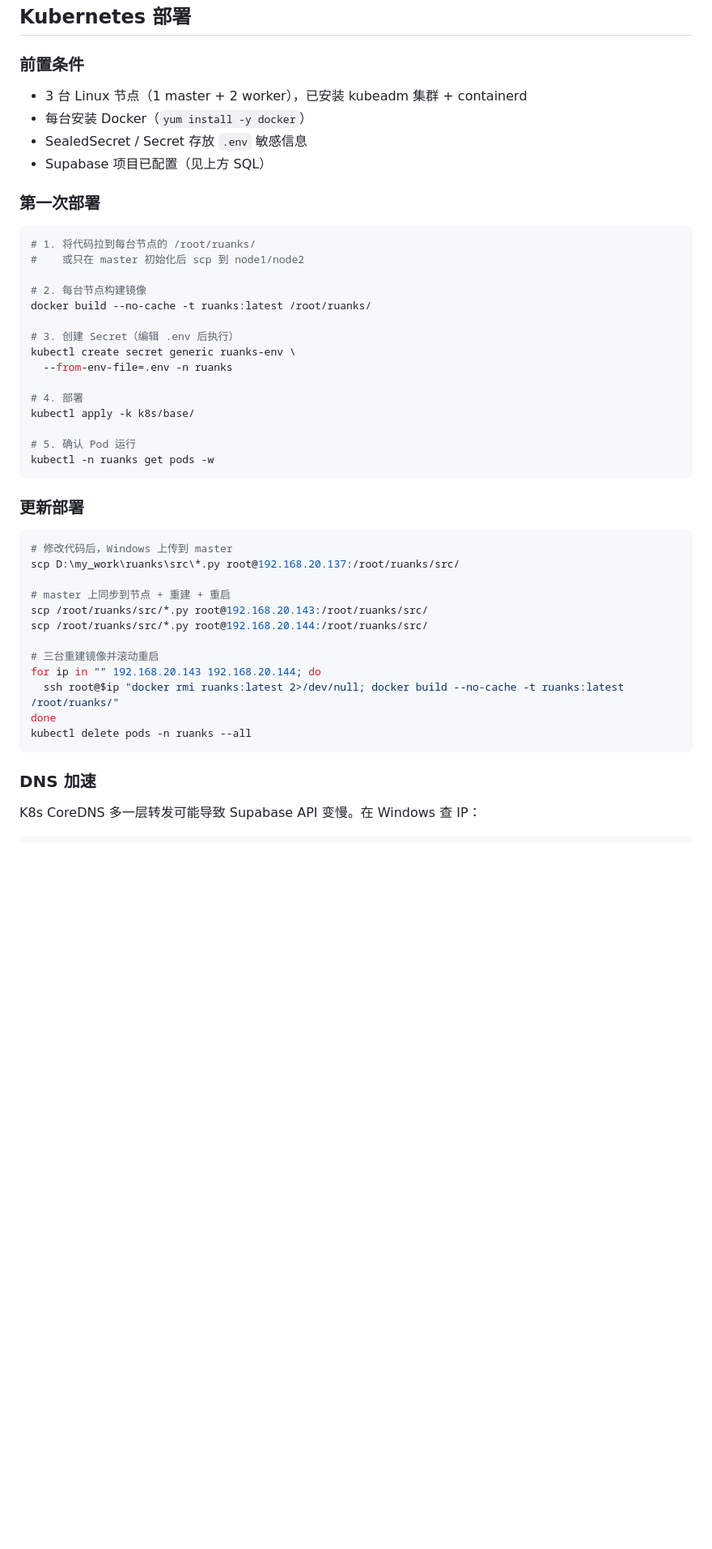
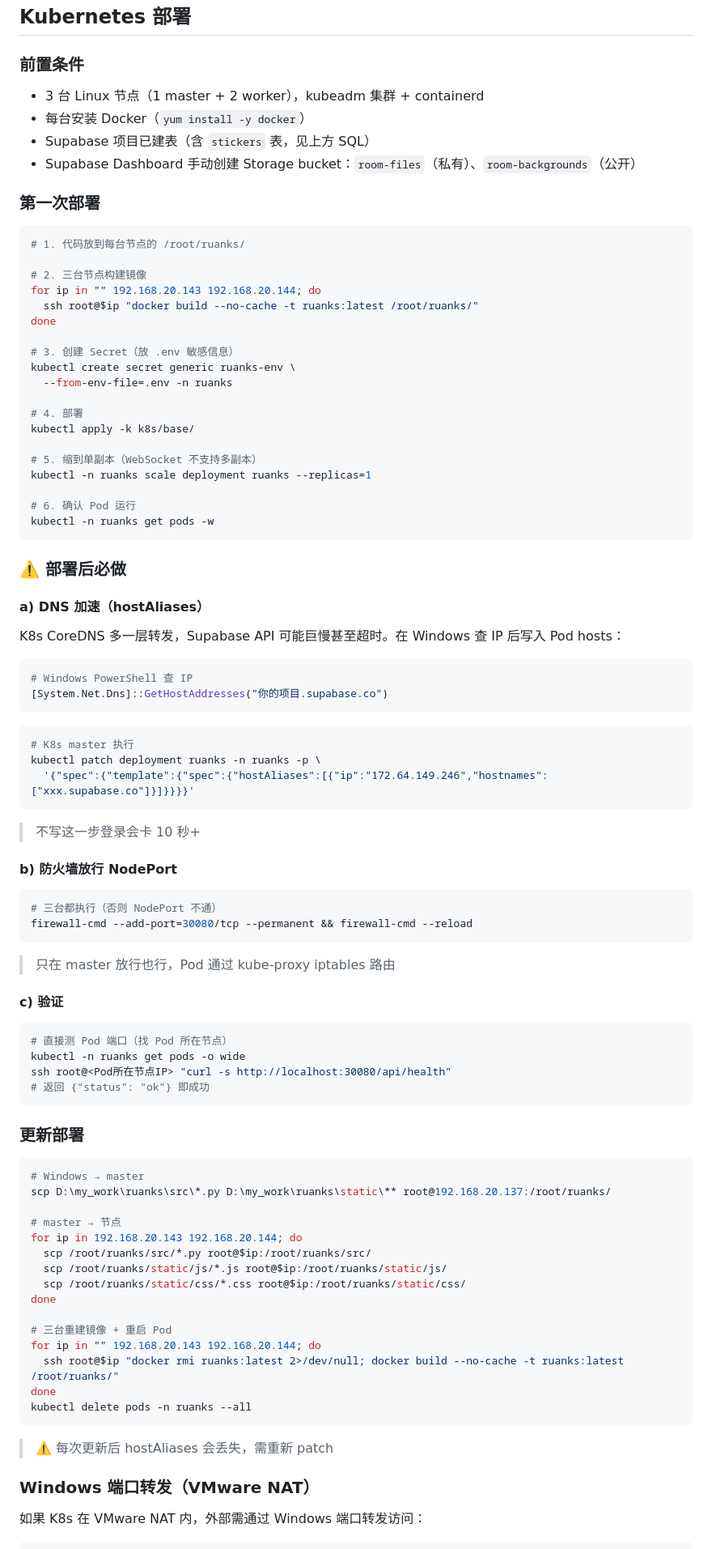
Before and after one commit to ly-ina/InaTalk, a Markdown page: README.md, the part around one of its changes. Shown at 81% size. Drawn GitHub-style; blank space fills up the shorter version.

Commit message:
docs: 完善 K8s 部署注意项(防火墙/hostAliases/单副本/端口转发/一键脚本)

````diff
--- a/README.md
+++ b/README.md
@@ -293,50 +293,96 @@ MAX_BG_SIZE = 10*1024**2       # 背景图大小限制（10MB）
 
 ### 前置条件
 
-- 3 台 Linux 节点（1 master + 2 worker），已安装 kubeadm 集群 + containerd
+- 3 台 Linux 节点（1 master + 2 worker），kubeadm 集群 + containerd
 - 每台安装 Docker（`yum install -y docker`）
-- SealedSecret / Secret 存放 `.env` 敏感信息
-- Supabase 项目已配置（见上方 SQL）
+- Supabase 项目已建表（含 `stickers` 表，见上方 SQL）
+- Supabase Dashboard 手动创建 Storage bucket：`room-files`（私有）、`room-backgrounds`（公开）
 
 ### 第一次部署
 
 ```bash
-# 1. 将代码拉到每台节点的 /root/ruanks/
-#    或只在 master 初始化后 scp 到 node1/node2
+# 1. 代码放到每台节点的 /root/ruanks/
 
-# 2. 每台节点构建镜像
-docker build --no-cache -t ruanks:latest /root/ruanks/
+# 2. 三台节点构建镜像
+for ip in "" 192.168.20.143 192.168.20.144; do
+  ssh root@$ip "docker build --no-cache -t ruanks:latest /root/ruanks/"
+done
 
-# 3. 创建 Secret（编辑 .env 后执行）
+# 3. 创建 Secret（放 .env 敏感信息）
 kubectl create secret generic ruanks-env \
   --from-env-file=.env -n ruanks
 
 # 4. 部署
 kubectl apply -k k8s/base/
 
-# 5. 确认 Pod 运行
+# 5. 缩到单副本（WebSocket 不支持多副本）
+kubectl -n ruanks scale deployment ruanks --replicas=1
+
+# 6. 确认 Pod 运行
 kubectl -n ruanks get pods -w
+```
+
+### ⚠️ 部署后必做
+
+#### a) DNS 加速（hostAliases）
+
+K8s CoreDNS 多一层转发，Supabase API 可能巨慢甚至超时。在 Windows 查 IP 后写入 Pod hosts：
+
+```powershell
+# Windows PowerShell 查 IP
+[System.Net.Dns]::GetHostAddresses("你的项目.supabase.co")
+```
+
+```bash
+# K8s master 执行
+kubectl patch deployment ruanks -n ruanks -p \
+  '{"spec":{"template":{"spec":{"hostAliases":[{"ip":"172.64.149.246","hostnames":["xxx.supabase.co"]}]}}}}'
+```
+
+> 不写这一步登录会卡 10 秒+
+
+#### b) 防火墙放行 NodePort
+
+```bash
+# 三台都执行（否则 NodePort 不通）
+firewall-cmd --add-port=30080/tcp --permanent && firewall-cmd --reload
+```
+
+> 只在 master 放行也行，Pod 通过 kube-proxy iptables 路由
+
+#### c) 验证
+
+```bash
+# 直接测 Pod 端口（找 Pod 所在节点）
+kubectl -n ruanks get pods -o wide
+ssh root@<Pod所在节点IP> "curl -s http://localhost:30080/api/health"
+# 返回 {"status": "ok"} 即成功
 ```
 
 ### 更新部署
 
 ```bash
-# 修改代码后，Windows 上传到 master
-scp D:\my_work\ruanks\src\*.py root@192.168.20.137:/root/ruanks/src/
+# Windows → master
+scp D:\my_work\ruanks\src\*.py D:\my_work\ruanks\static\** root@192.168.20.137:/root/ruanks/
 
-# master 上同步到节点 + 重建 + 重启
-scp /root/ruanks/src/*.py root@192.168.20.143:/root/ruanks/src/
-scp /root/ruanks/src/*.py root@192.168.20.144:/root/ruanks/src/
+# master → 节点
+for ip in 192.168.20.143 192.168.20.144; do
+  scp /root/ruanks/src/*.py root@$ip:/root/ruanks/src/
+  scp /root/ruanks/static/js/*.js root@$ip:/root/ruanks/static/js/
+  scp /root/ruanks/static/css/*.css root@$ip:/root/ruanks/static/css/
+done
 
-# 三台重建镜像并滚动重启
+# 三台重建镜像 + 重启 Pod
 for ip in "" 192.168.20.143 192.168.20.144; do
   ssh root@$ip "docker rmi ruanks:latest 2>/dev/null; docker build --no-cache -t ruanks:latest /root/ruanks/"
 done
 kubectl delete pods -n ruanks --all
 ```
 
-### DNS 加速
+> ⚠️ 每次更新后 hostAliases 会丢失，需重新 patch
 
-K8s CoreDNS 多一层转发可能导致 Supabase API 变慢。在 Windows 查 IP：
+### Windows 端口转发（VMware NAT）
+
+如果 K8s 在 VMware NAT 内，外部需通过 Windows 端口转发访问：
 
 ```powershell
````
Also changed, not shown: other parts of README.md (+43 -21 lines).
